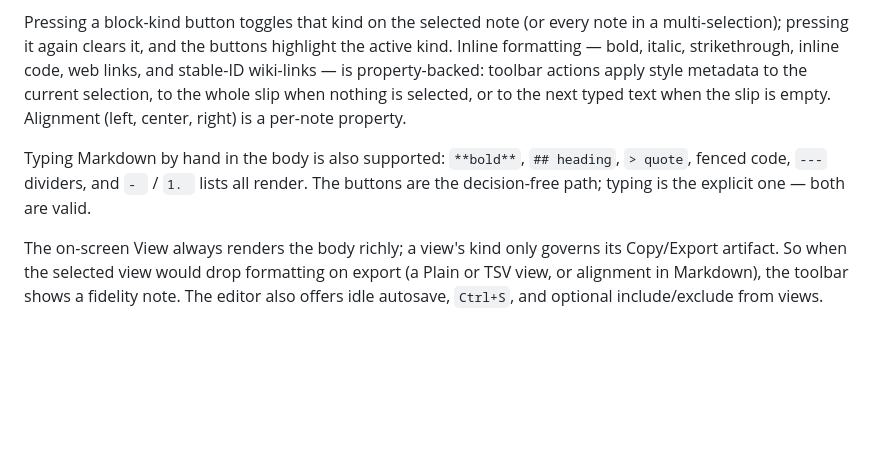
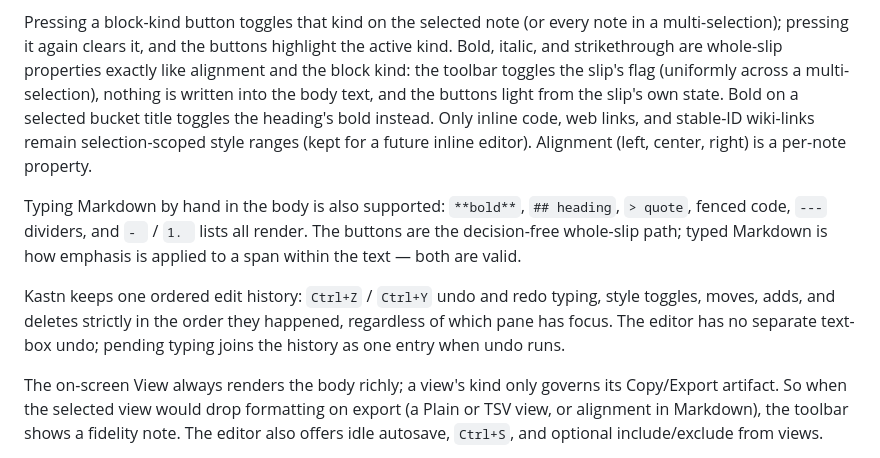
Before and after one commit to vecst/zetl-kastn, a Markdown page: docs/kastn-workbench.md, the part around the change. Drawn GitHub-style; blank space fills up the shorter version.

```diff
--- a/docs/kastn-workbench.md
+++ b/docs/kastn-workbench.md
@@ -75,15 +75,23 @@ toolbar. The marker is never written into the body:
 
 Pressing a block-kind button toggles that kind on the selected note (or every
 note in a multi-selection); pressing it again clears it, and the buttons
-highlight the active kind. Inline formatting — bold, italic, strikethrough,
-inline code, web links, and stable-ID wiki-links — is property-backed: toolbar
-actions apply style metadata to the current selection, to the whole slip when
-nothing is selected, or to the next typed text when the slip is empty.
-Alignment (left, center, right) is a per-note property.
+highlight the active kind. Bold, italic, and strikethrough are whole-slip
+properties exactly like alignment and the block kind: the toolbar toggles the
+slip's flag (uniformly across a multi-selection), nothing is written into the
+body text, and the buttons light from the slip's own state. Bold on a selected
+bucket title toggles the heading's bold instead. Only inline code, web links,
+and stable-ID wiki-links remain selection-scoped style ranges (kept for a
+future inline editor). Alignment (left, center, right) is a per-note property.
 
 Typing Markdown by hand in the body is also supported: `**bold**`, `## heading`,
 `> quote`, fenced code, `---` dividers, and `- ` / `1. ` lists all render. The
-buttons are the decision-free path; typing is the explicit one — both are valid.
+buttons are the decision-free whole-slip path; typed Markdown is how emphasis
+is applied to a span within the text — both are valid.
+
+Kastn keeps one ordered edit history: `Ctrl+Z` / `Ctrl+Y` undo and redo typing,
+style toggles, moves, adds, and deletes strictly in the order they happened,
+regardless of which pane has focus. The editor has no separate text-box undo;
+pending typing joins the history as one entry when undo runs.
 
 The on-screen View always renders the body richly; a view's kind only governs
 its Copy/Export artifact. So when the selected view would drop formatting on
```
Also changed, not shown: docs/kastn-roadmap.md (+11 -3 lines), docs/kastn-undo-roadmap.md (+20 -12 lines).
